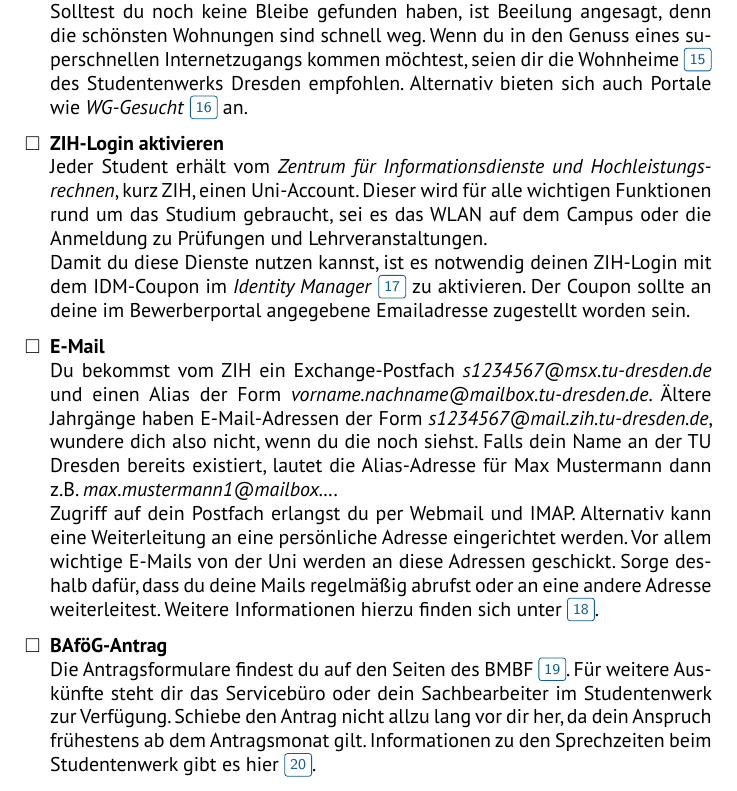
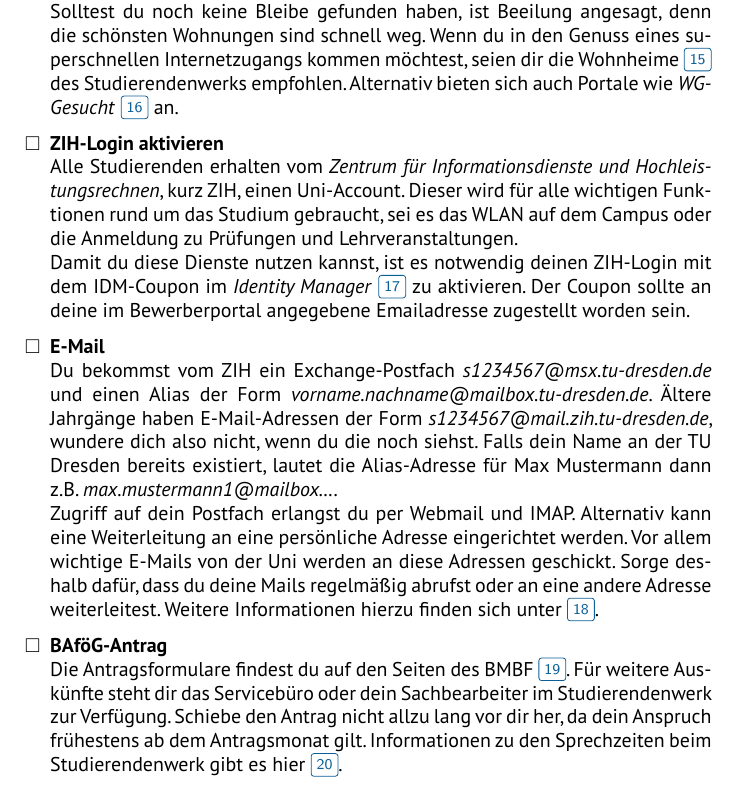
Before and after one commit to fsr/nopanic, a LaTeX document (nopanic.tex, which reads texte/checkliste.tex): part of page 16 of 61, cut so that both start at the same text. Compiled offline with LuaLaTeX; a missing font is replaced by an installed copy or a similar font.

Commit message:
Minor changes of some formulations

```diff
--- a/texte/checkliste.tex
+++ b/texte/checkliste.tex
@@ -13,11 +13,11 @@ Solltest du noch keine Bleibe gefunden haben, ist Beeilung angesagt, denn die
 schönsten Wohnungen sind schnell weg. Wenn du in den Genuss eines
 superschnellen Internetzugangs kommen möchtest, seien dir die Wohnheime
 \link{https://www.studentenwerk-dresden.de/wohnen/wohnheimkatalog} des
-Studentenwerks Dresden empfohlen. Alternativ bieten sich auch Portale wie
+Studierendenwerks empfohlen. Alternativ bieten sich auch Portale wie
 \textit{WG-Gesucht} \link{https://www.wg-gesucht.de/} an.
 
 \checkbox{ZIH-Login aktivieren}
-Jeder Student erhält vom \textit{Zentrum für Informationsdienste und
+Alle Studierenden erhalten vom \textit{Zentrum für Informationsdienste und
 Hochleistungsrechnen}, kurz ZIH, einen Uni-Account. Dieser wird für alle
 wichtigen Funktionen rund um das Studium gebraucht, sei es das WLAN auf dem
 Campus oder die Anmeldung zu Prüfungen und Lehrveranstaltungen. \\
@@ -44,10 +44,10 @@ weiterleitest. Weitere Informationen hierzu finden sich unter
 \checkbox{BAföG-Antrag}
 Die Antragsformulare findest du auf den Seiten des BMBF
 \link{https://www.bafög.de/de/alle-antragsformulare-432.php}. Für weitere
-Auskünfte steht dir das Servicebüro oder dein Sachbearbeiter im Studentenwerk
-zur Verfügung. Schiebe den Antrag nicht allzu lang vor dir her, da dein Anspruch
-frühestens ab dem Antragsmonat gilt. Informationen zu den Sprechzeiten beim
-Studentenwerk gibt es hier
+Auskünfte steht dir das Servicebüro oder dein Sachbearbeiter im
+Studierendenwerk zur Verfügung. Schiebe den Antrag nicht allzu lang vor dir
+her, da dein Anspruch frühestens ab dem Antragsmonat gilt. Informationen zu den
+Sprechzeiten beim Studierendenwerk gibt es hier
 \link{https://www.studentenwerk-dresden.de/finanzierung/servicebuero.html}.
 
 \newpage
```
Also changed, not shown: texte/studienalltag.tex (+2 -1 lines).
